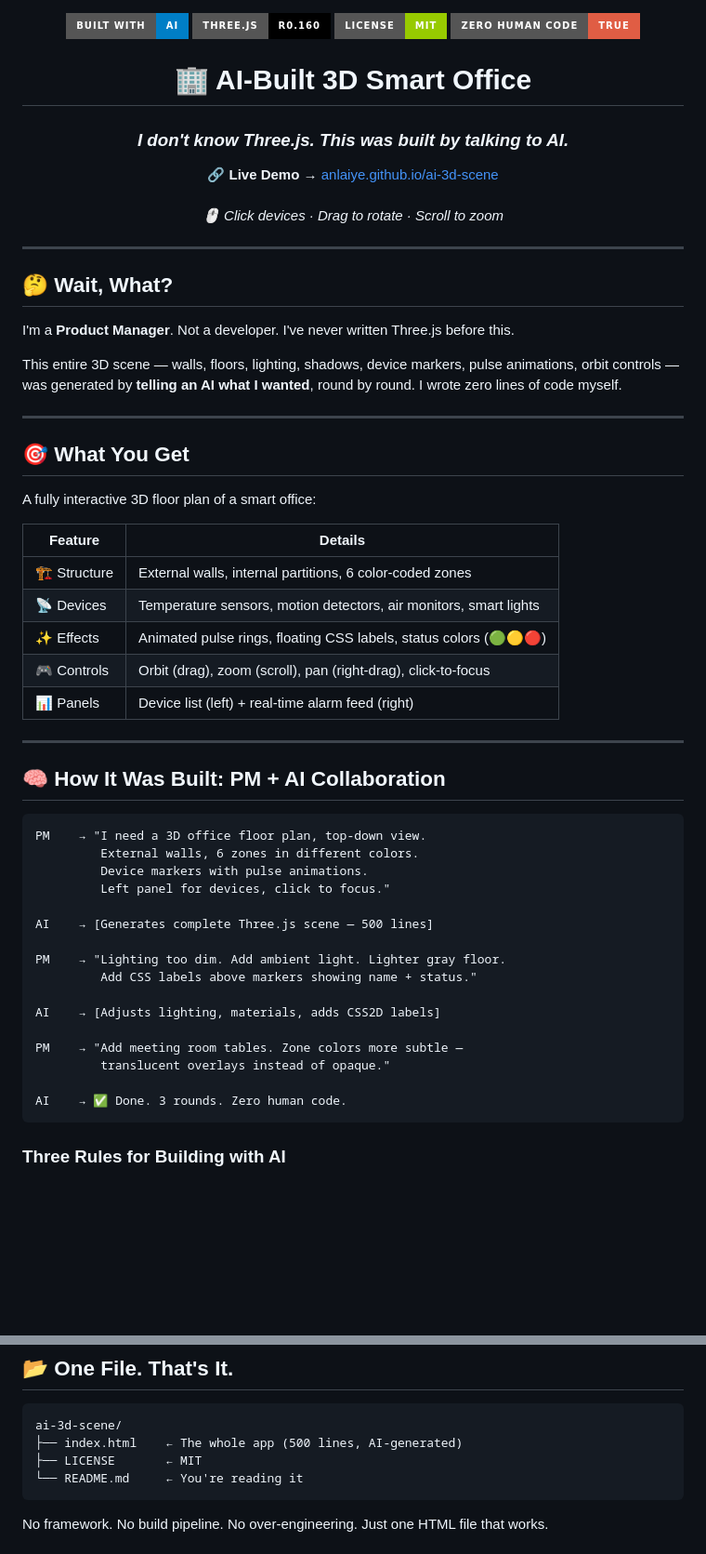
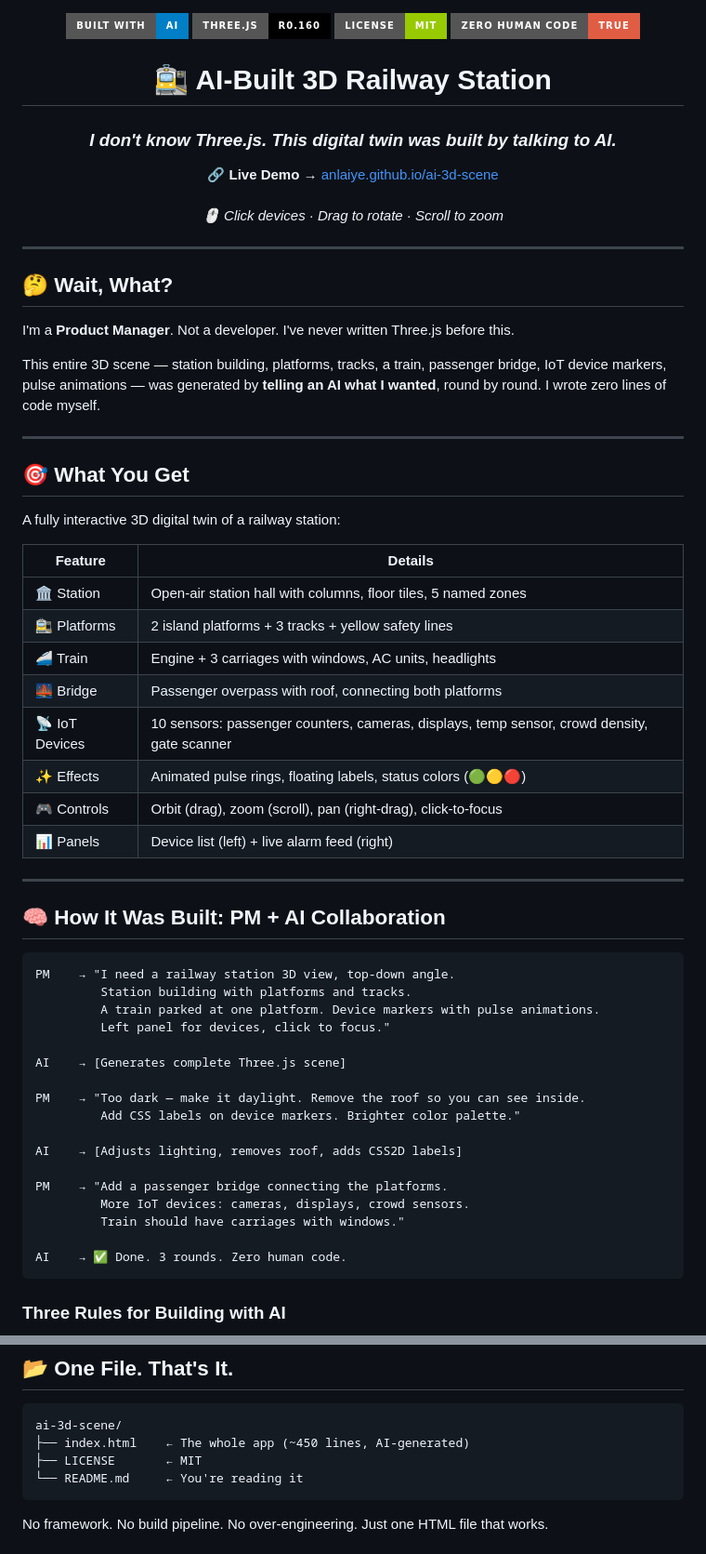
Before and after one commit to anlaiye/ai-3d-scene, a Markdown page: README.md, 2 parts joined by grey strips. Shown at 93% size. GitHub-like rendering; badges without logos; blank space fills up the shorter version.

Commit message:
Update README to match railway station theme

````diff
--- a/README.md
+++ b/README.md
@@ -5,8 +5,8 @@
   <img src="https://img.shields.io/badge/zero%20human%20code-true-red?style=for-the-badge" alt="Zero human code">
 </p>
 
-<h1 align="center">🏢 AI-Built 3D Smart Office</h1>
-<h3 align="center"><em>I don't know Three.js. This was built by talking to AI.</em></h3>
+<h1 align="center">🚉 AI-Built 3D Railway Station</h1>
+<h3 align="center"><em>I don't know Three.js. This digital twin was built by talking to AI.</em></h3>
 
 <p align="center">
   <b>🔗 Live Demo →</b> <a href="https://anlaiye.github.io/ai-3d-scene/">anlaiye.github.io/ai-3d-scene</a>
@@ -20,41 +20,45 @@
 
 I'm a **Product Manager**. Not a developer. I've never written Three.js before this.
 
-This entire 3D scene — walls, floors, lighting, shadows, device markers, pulse animations, orbit controls — was generated by **telling an AI what I wanted**, round by round. I wrote zero lines of code myself.
+This entire 3D scene — station building, platforms, tracks, a train, passenger bridge, IoT device markers, pulse animations — was generated by **telling an AI what I wanted**, round by round. I wrote zero lines of code myself.
 
 ---
 
 ## 🎯 What You Get
 
-A fully interactive 3D floor plan of a smart office:
+A fully interactive 3D digital twin of a railway station:
 
 | Feature | Details |
 |---------|---------|
-| 🏗️ Structure | External walls, internal partitions, 6 color-coded zones |
-| 📡 Devices | Temperature sensors, motion detectors, air monitors, smart lights |
-| ✨ Effects | Animated pulse rings, floating CSS labels, status colors (🟢🟡🔴) |
+| 🏛️ Station | Open-air station hall with columns, floor tiles, 5 named zones |
+| 🚉 Platforms | 2 island platforms + 3 tracks + yellow safety lines |
+| 🚄 Train | Engine + 3 carriages with windows, AC units, headlights |
+| 🌉 Bridge | Passenger overpass with roof, connecting both platforms |
+| 📡 IoT Devices | 10 sensors: passenger counters, cameras, displays, temp sensor, crowd density, gate scanner |
+| ✨ Effects | Animated pulse rings, floating labels, status colors (🟢🟡🔴) |
 | 🎮 Controls | Orbit (drag), zoom (scroll), pan (right-drag), click-to-focus |
-| 📊 Panels | Device list (left) + real-time alarm feed (right) |
+| 📊 Panels | Device list (left) + live alarm feed (right) |
 
 ---
 
 ## 🧠 How It Was Built: PM + AI Collaboration
 
 ```
-PM    → "I need a 3D office floor plan, top-down view.
-         External walls, 6 zones in different colors.
-         Device markers with pulse animations.
+PM    → "I need a railway station 3D view, top-down angle.
+         Station building with platforms and tracks.
+         A train parked at one platform. Device markers with pulse animations.
          Left panel for devices, click to focus."
 
-AI    → [Generates complete Three.js scene — 500 lines]
+AI    → [Generates complete Three.js scene]
 
-PM    → "Lighting too dim. Add ambient light. Lighter gray floor.
-         Add CSS labels above markers showing name + status."
+PM    → "Too dark — make it daylight. Remove the roof so you can see inside.
+         Add CSS labels on device markers. Brighter color palette."
 
-AI    → [Adjusts lighting, materials, adds CSS2D labels]
+AI    → [Adjusts lighting, removes roof, adds CSS2D labels]
 
-PM    → "Add meeting room tables. Zone colors more subtle —
-         translucent overlays instead of opaque."
+PM    → "Add a passenger bridge connecting the platforms.
+         More IoT devices: cameras, displays, crowd sensors.
+         Train should have carriages with windows."
 
 AI    → ✅ Done. 3 rounds. Zero human code.
 ```
@@ -130,7 +134,7 @@ One demo > ten pages of resume bullet points.
 
 ```
 ai-3d-scene/
-├── index.html    ← The whole app (500 lines, AI-generated)
+├── index.html    ← The whole app (~450 lines, AI-generated)
 ├── LICENSE       ← MIT
 └── README.md     ← You're reading it
 ```
````
